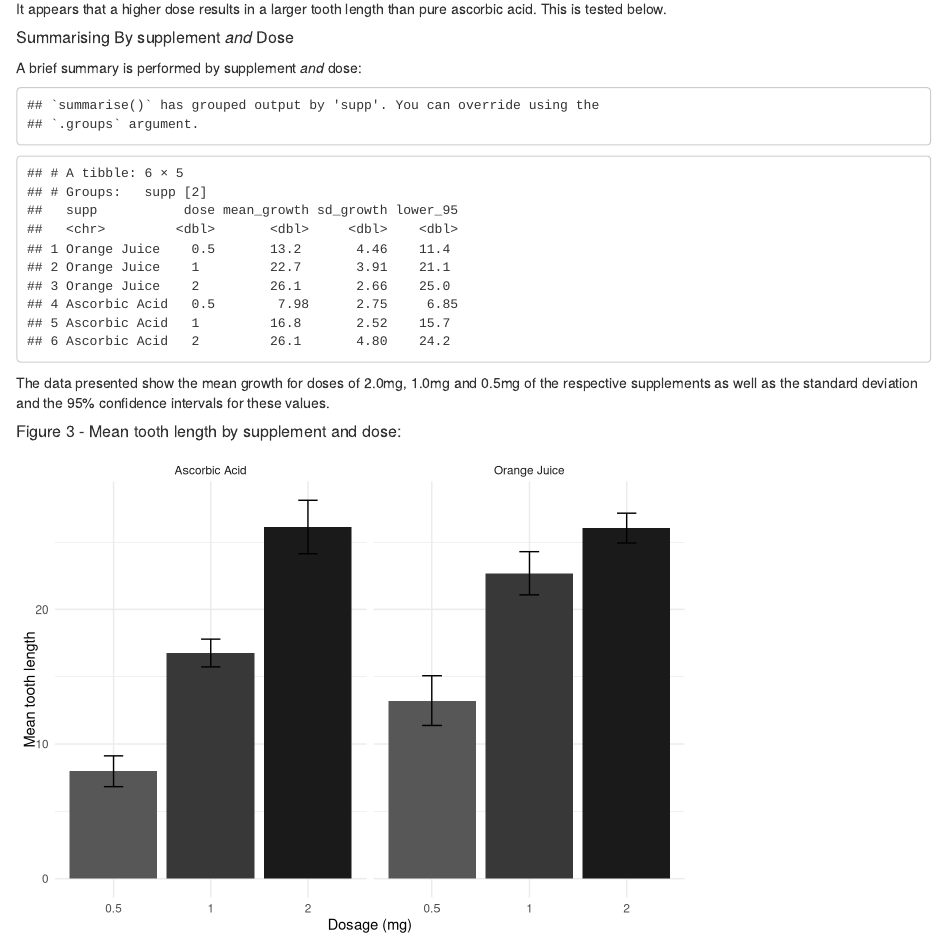
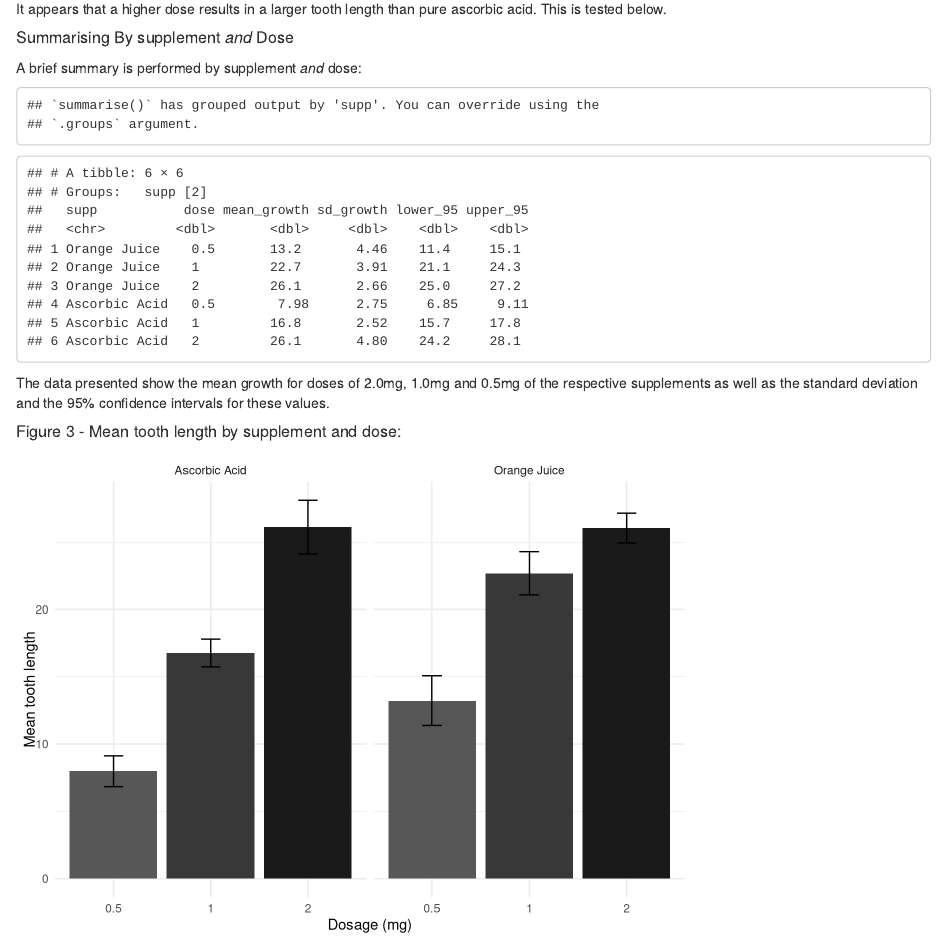
Before and after one commit to Jim89/stat_infer, an R Markdown document (report2.Rmd): the page in a window 1100 px wide, from 2550 px down. Rendered offline with R 4.5, knitr and Pandoc, with nearby package versions.

Commit message:
Minor fix to output of a table in report

````diff
--- a/report2.Rmd
+++ b/report2.Rmd
@@ -153,7 +153,7 @@ data_sum_both <- data %>%
 data_sum_both$supp <- ifelse(data_sum_both$supp == "OJ", "Orange Juice",
                                                          "Ascorbic Acid")
 
-data_sum_both[,1:5]
+data_sum_both[,1:6]
 ```
 The data presented show the mean growth for doses of 2.0mg, 1.0mg and 0.5mg of the respective supplements as well as the standard deviation and the 95% confidence intervals for these values.
 
````
